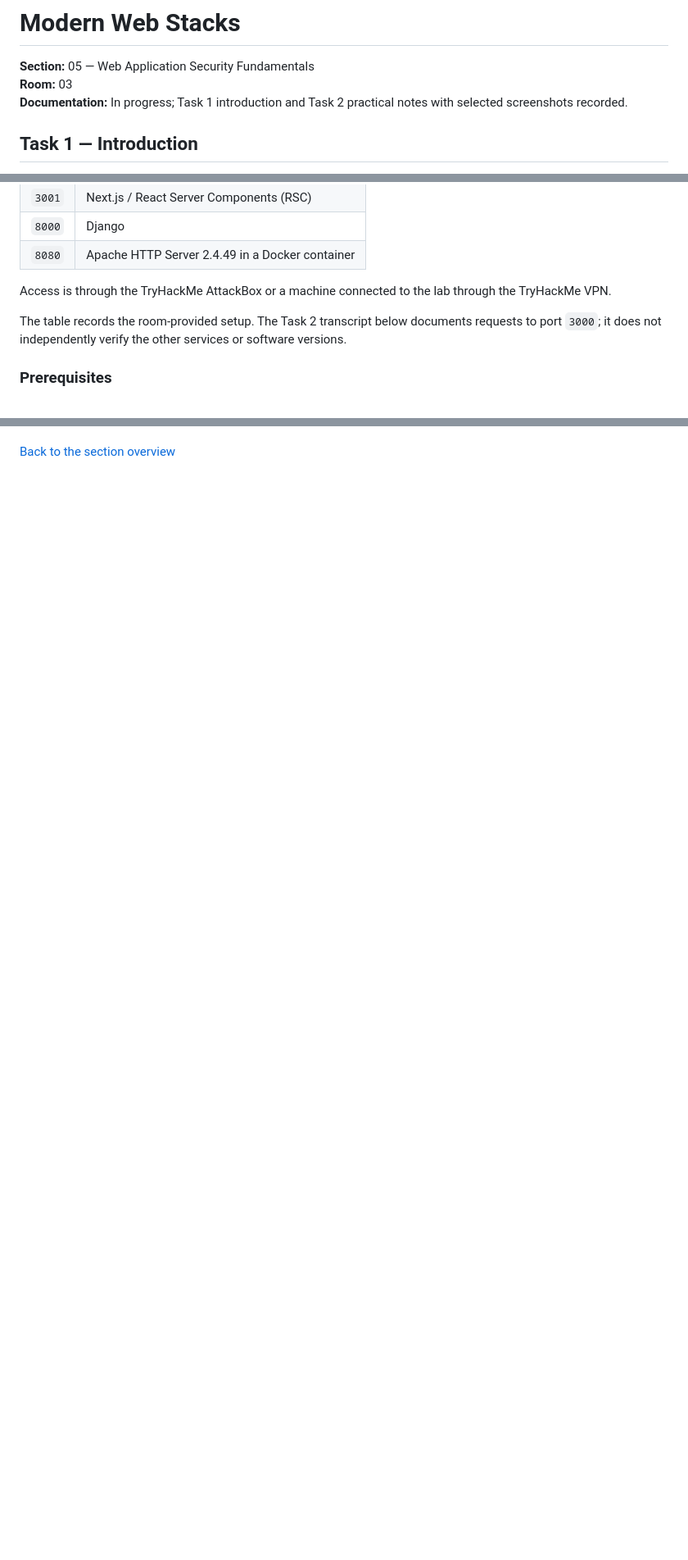
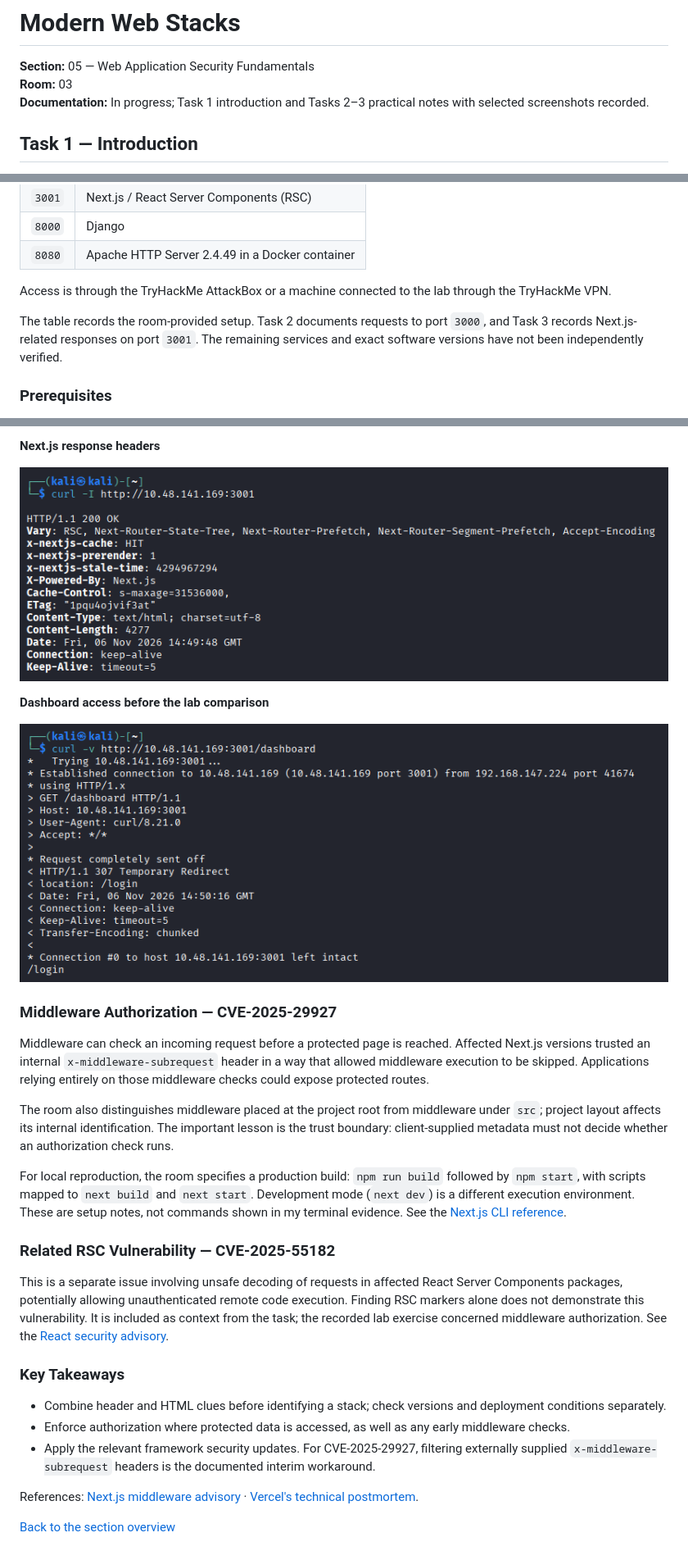
Before and after one commit to 369tsukuyomi369/THM-Jr-Penetration-Tester, a Markdown page: 05-web-application-security-fundamentals/03-modern-web-stacks.md, 3 parts joined by grey strips. Shown at 82% size. Rendered like a GitHub page; pictures changed too: 05-web-application-security-fundamentals/assets/modern-web-stacks/nextjs-dashboard-redirect.png (added), 05-web-application-security-fundamentals/assets/modern-web-stacks/nextjs-response-headers.png (added); blank space fills up the shorter version.

```diff
--- a/05-web-application-security-fundamentals/03-modern-web-stacks.md
+++ b/05-web-application-security-fundamentals/03-modern-web-stacks.md
@@ -2,7 +2,7 @@
 
 **Section:** 05 — Web Application Security Fundamentals
 **Room:** 03
-**Documentation:** In progress; Task 1 introduction and Task 2 practical notes with selected screenshots recorded.
+**Documentation:** In progress; Task 1 introduction and Tasks 2–3 practical notes with selected screenshots recorded.
 
 ## Task 1 — Introduction
 
@@ -35,7 +35,7 @@ The room describes an Ubuntu 22.04 virtual machine with four services:
 
 Access is through the TryHackMe AttackBox or a machine connected to the lab through the TryHackMe VPN.
 
-The table records the room-provided setup. The Task 2 transcript below documents requests to port `3000`; it does not independently verify the other services or software versions.
+The table records the room-provided setup. Task 2 documents requests to port `3000`, and Task 3 records Next.js-related responses on port `3001`. The remaining services and exact software versions have not been independently verified.
 
 ### Prerequisites
 
@@ -134 +181,29 @@ The main defensive lessons are to validate permitted input fields, use safe merg
+**Next.js response headers**
+
+![Root HEAD response showing Next.js, RSC, router, and cache headers](./assets/modern-web-stacks/nextjs-response-headers.png)
+
+**Dashboard access before the lab comparison**
+
+![Ordinary dashboard request returning a 307 redirect to the login page](./assets/modern-web-stacks/nextjs-dashboard-redirect.png)
+
+### Middleware Authorization — CVE-2025-29927
+
+Middleware can check an incoming request before a protected page is reached. Affected Next.js versions trusted an internal `x-middleware-subrequest` header in a way that allowed middleware execution to be skipped. Applications relying entirely on those middleware checks could expose protected routes.
+
+The room also distinguishes middleware placed at the project root from middleware under `src`; project layout affects its internal identification. The important lesson is the trust boundary: client-supplied metadata must not decide whether an authorization check runs.
+
+For local reproduction, the room specifies a production build: `npm run build` followed by `npm start`, with scripts mapped to `next build` and `next start`. Development mode (`next dev`) is a different execution environment. These are setup notes, not commands shown in my terminal evidence. See the [Next.js CLI reference](https://nextjs.org/docs/app/api-reference/cli/next).
+
+### Related RSC Vulnerability — CVE-2025-55182
+
+This is a separate issue involving unsafe decoding of requests in affected React Server Components packages, potentially allowing unauthenticated remote code execution. Finding RSC markers alone does not demonstrate this vulnerability. It is included as context from the task; the recorded lab exercise concerned middleware authorization. See the [React security advisory](https://react.dev/blog/2025/12/03/critical-security-vulnerability-in-react-server-components).
+
+### Key Takeaways
+
+- Combine header and HTML clues before identifying a stack; check versions and deployment conditions separately.
+- Enforce authorization where protected data is accessed, as well as any early middleware checks.
+- Apply the relevant framework security updates. For CVE-2025-29927, filtering externally supplied `x-middleware-subrequest` headers is the documented interim workaround.
+
+References: [Next.js middleware advisory](https://github.com/vercel/next.js/security/advisories/GHSA-f82v-jwr5-mffw) · [Vercel's technical postmortem](https://vercel.com/blog/postmortem-on-next-js-middleware-bypass).
+
 [Back to the section overview](./README.md)
```
Also changed, not shown: other parts of 05-web-application-security-fundamentals/03-modern-web-stacks.md (+47 -0 lines), 05-web-application-security-fundamentals/README.md (+1 -1 lines).
